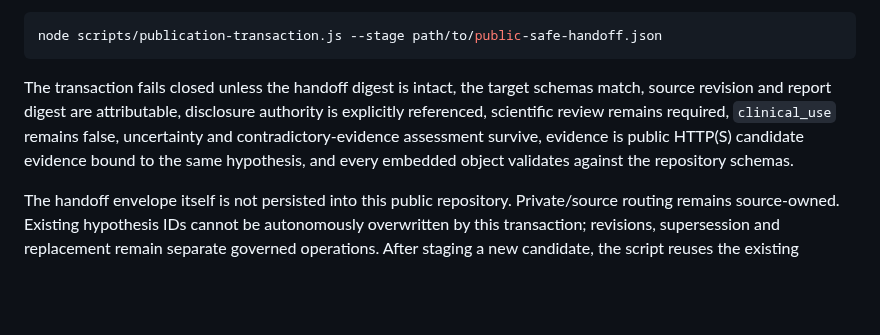
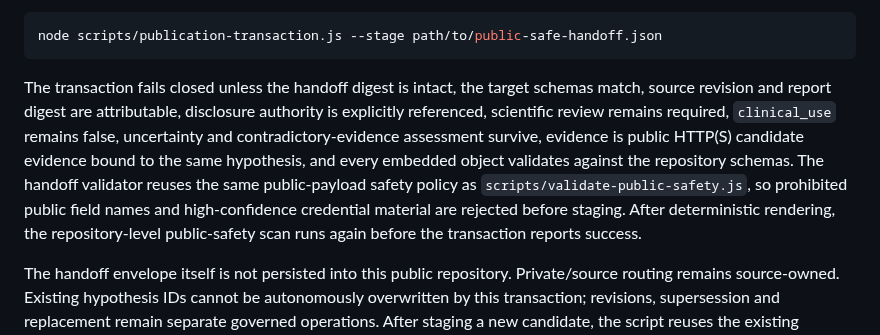
Before and after one commit to EduLinked-coder/Osteosarcoma-Therapeutic-Hypotheses-Open-Machine-Readable-Research, a Markdown page: docs/publication-lifecycle.md, the part around the change. Rendered like a GitHub page; blank space fills up the shorter version.

Commit message:
Document shared safety gate in publication runtime

````diff
--- a/docs/publication-lifecycle.md
+++ b/docs/publication-lifecycle.md
@@ -48,7 +48,7 @@ Stage a **new** candidate into a working branch:
 node scripts/publication-transaction.js --stage path/to/public-safe-handoff.json
 ```
 
-The transaction fails closed unless the handoff digest is intact, the target schemas match, source revision and report digest are attributable, disclosure authority is explicitly referenced, scientific review remains required, `clinical_use` remains false, uncertainty and contradictory-evidence assessment survive, evidence is public HTTP(S) candidate evidence bound to the same hypothesis, and every embedded object validates against the repository schemas.
+The transaction fails closed unless the handoff digest is intact, the target schemas match, source revision and report digest are attributable, disclosure authority is explicitly referenced, scientific review remains required, `clinical_use` remains false, uncertainty and contradictory-evidence assessment survive, evidence is public HTTP(S) candidate evidence bound to the same hypothesis, and every embedded object validates against the repository schemas. The handoff validator reuses the same public-payload safety policy as `scripts/validate-public-safety.js`, so prohibited public field names and high-confidence credential material are rejected before staging. After deterministic rendering, the repository-level public-safety scan runs again before the transaction reports success.
 
 The handoff envelope itself is not persisted into this public repository. Private/source routing remains source-owned. Existing hypothesis IDs cannot be autonomously overwritten by this transaction; revisions, supersession and replacement remain separate governed operations. After staging a new candidate, the script reuses the existing renderer and validators before reporting success. A Git branch or pull request must still be created through the normal bounded review path, and merge remains outside autonomous authority.
 
````
